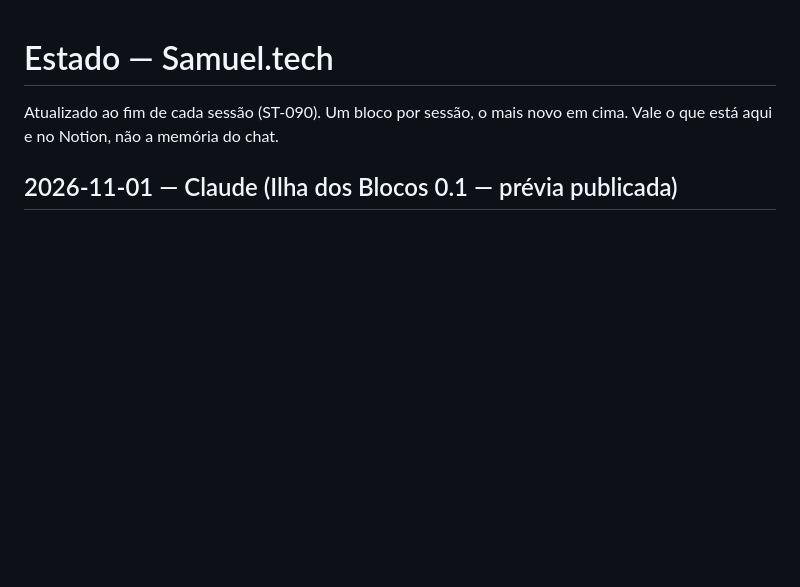
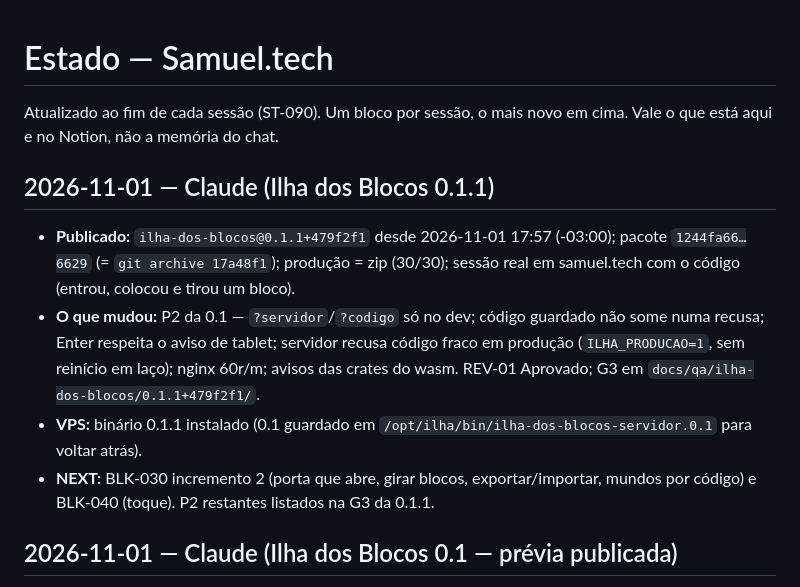
Before and after one commit to WeBoaz/jogos-samuel, a Markdown page: docs/samuel-tech/STATE.md, the part around the change. GitHub-like rendering; blank space fills up the shorter version.

Commit message:
Ilha 0.1.1 em produção: estado e checkpoint
Co-Authored-By: Claude Opus 5.5 <noreply@anthropic.com>

```diff
--- a/docs/samuel-tech/STATE.md
+++ b/docs/samuel-tech/STATE.md
@@ -2,6 +2,17 @@
 
 Atualizado ao fim de cada sessão (ST-090). Um bloco por sessão, o mais novo em cima.
 Vale o que está aqui e no Notion, não a memória do chat.
+
+## 2026-11-01 — Claude (Ilha dos Blocos 0.1.1)
+
+- **Publicado:** `ilha-dos-blocos@0.1.1+479f2f1` desde 2026-11-01 17:57 (-03:00); pacote `1244fa66…6629` (= `git archive
+  17a48f1`); produção = zip (30/30); sessão real em samuel.tech com o código (entrou, colocou e tirou um bloco).
+- **O que mudou:** P2 da 0.1 — `?servidor`/`?codigo` só no dev; código guardado não some numa recusa; Enter respeita o
+  aviso de tablet; servidor recusa código fraco em produção (`ILHA_PRODUCAO=1`, sem reinício em laço); nginx 60r/m;
+  avisos das crates do wasm. REV-01 Aprovado; G3 em `docs/qa/ilha-dos-blocos/0.1.1+479f2f1/`.
+- **VPS:** binário 0.1.1 instalado (0.1 guardado em `/opt/ilha/bin/ilha-dos-blocos-servidor.0.1` para voltar atrás).
+- **NEXT:** BLK-030 incremento 2 (porta que abre, girar blocos, exportar/importar, mundos por código) e BLK-040 (toque).
+  P2 restantes listados na G3 da 0.1.1.
 
 ## 2026-11-01 — Claude (Ilha dos Blocos 0.1 — prévia publicada)
 
```
Also changed, not shown: 1 other file.
